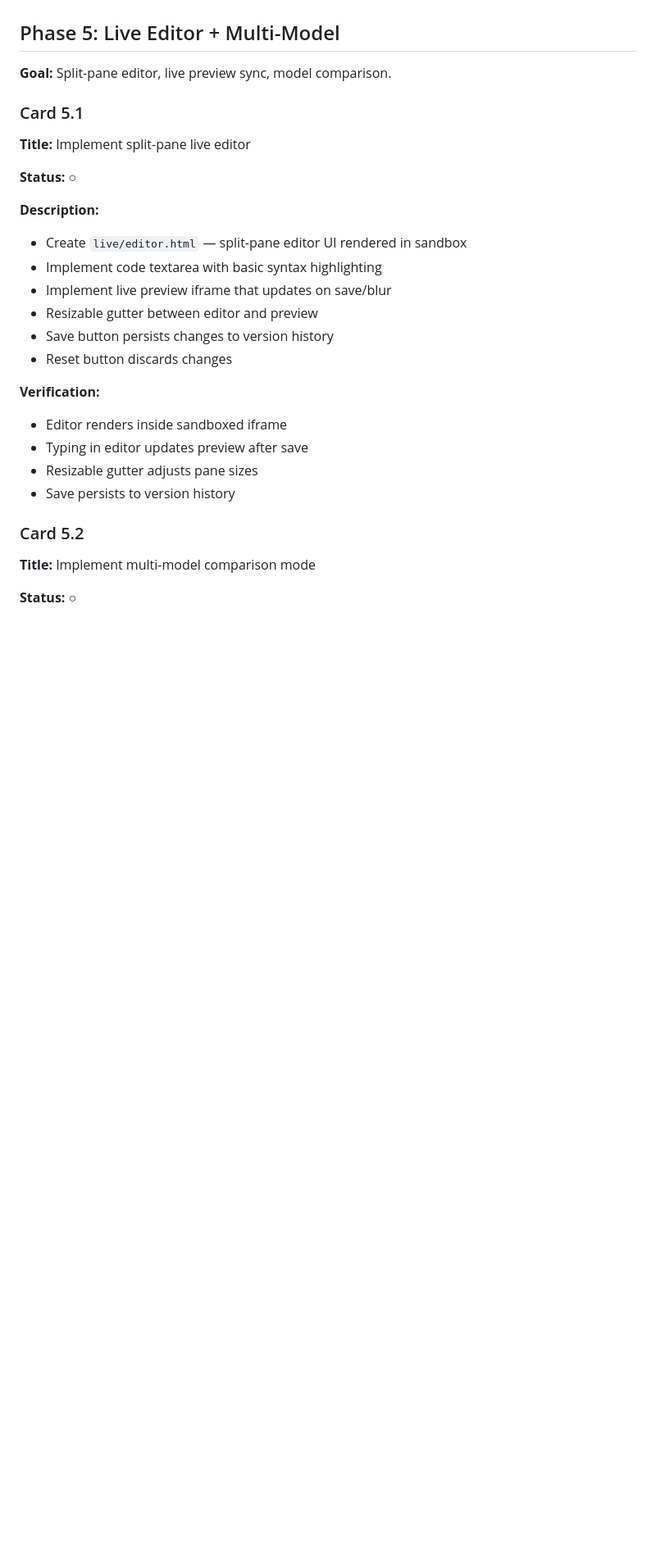
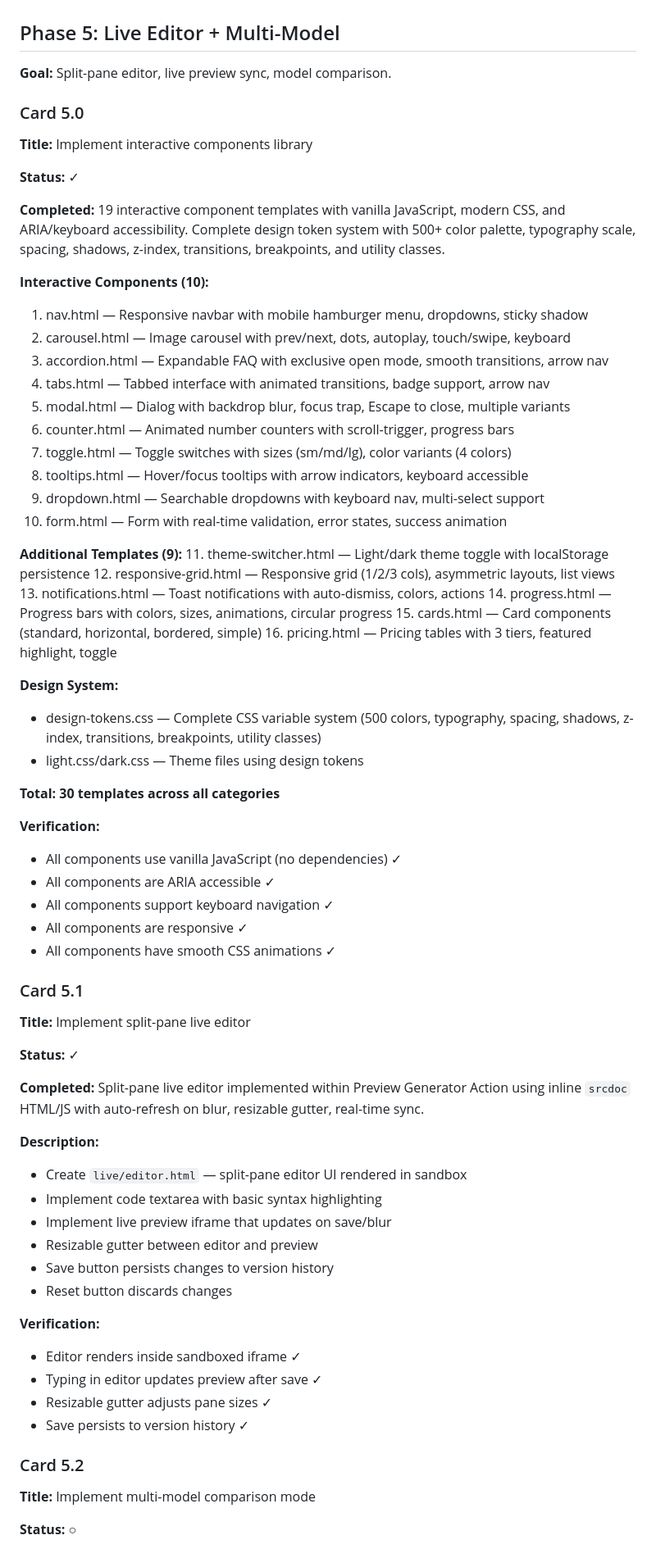
Before and after one commit to asorichetti/OpenDesign, a Markdown page: docs/plan/23-task-cards.md, the part around one of its changes. Shown at 82% size. GitHub-like rendering; blank space fills up the shorter version.

Commit message:
docs: update task cards with interactive components and design system
- Add Card 5.0: Interactive components library (19 new templates)
  * 10 interactive components: nav, carousel, accordion, tabs, modal, counter, toggle, tooltips, dropdown, form
  * 9 additional templates: theme-switcher, responsive-grid, notifications, progress, cards, pricing
  * Design token system: 500+ colors, typography, spacing, shadows, z-index, transitions, breakpoints
- Update Card 5.1: Live editor (mark complete)
- Update Card 4.2: Presenter mode (mark complete with verification)
- Update progress summary: 22.5/25 cards complete (90%)
- Update what's built section with new stats

```diff
--- a/docs/plan/23-task-cards.md
+++ b/docs/plan/23-task-cards.md
@@ -341,11 +341,54 @@
 
 **Goal:** Split-pane editor, live preview sync, model comparison.
 
+### Card 5.0
+
+**Title:** Implement interactive components library
+
+**Status:** ✓
+
+**Completed:** 19 interactive component templates with vanilla JavaScript, modern CSS, and ARIA/keyboard accessibility. Complete design token system with 500+ color palette, typography scale, spacing, shadows, z-index, transitions, breakpoints, and utility classes.
+
+**Interactive Components (10):**
+1. nav.html — Responsive navbar with mobile hamburger menu, dropdowns, sticky shadow
+2. carousel.html — Image carousel with prev/next, dots, autoplay, touch/swipe, keyboard
+3. accordion.html — Expandable FAQ with exclusive open mode, smooth transitions, arrow nav
+4. tabs.html — Tabbed interface with animated transitions, badge support, arrow nav
+5. modal.html — Dialog with backdrop blur, focus trap, Escape to close, multiple variants
+6. counter.html — Animated number counters with scroll-trigger, progress bars
+7. toggle.html — Toggle switches with sizes (sm/md/lg), color variants (4 colors)
+8. tooltips.html — Hover/focus tooltips with arrow indicators, keyboard accessible
+9. dropdown.html — Searchable dropdowns with keyboard nav, multi-select support
+10. form.html — Form with real-time validation, error states, success animation
+
+**Additional Templates (9):**
+11. theme-switcher.html — Light/dark theme toggle with localStorage persistence
+12. responsive-grid.html — Responsive grid (1/2/3 cols), asymmetric layouts, list views
+13. notifications.html — Toast notifications with auto-dismiss, colors, actions
+14. progress.html — Progress bars with colors, sizes, animations, circular progress
+15. cards.html — Card components (standard, horizontal, bordered, simple)
+16. pricing.html — Pricing tables with 3 tiers, featured highlight, toggle
+
+**Design System:**
+- design-tokens.css — Complete CSS variable system (500 colors, typography, spacing, shadows, z-index, transitions, breakpoints, utility classes)
+- light.css/dark.css — Theme files using design tokens
+
+**Total: 30 templates across all categories**
+
+**Verification:**
+- All components use vanilla JavaScript (no dependencies) ✓
+- All components are ARIA accessible ✓
+- All components support keyboard navigation ✓
+- All components are responsive ✓
+- All components have smooth CSS animations ✓
+
 ### Card 5.1
 
 **Title:** Implement split-pane live editor
 
-**Status:** ○
+**Status:** ✓
+
+**Completed:** Split-pane live editor implemented within Preview Generator Action using inline `srcdoc` HTML/JS with auto-refresh on blur, resizable gutter, real-time sync.
 
 **Description:**
 - Create `live/editor.html` — split-pane editor UI rendered in sandbox
@@ -356,10 +399,10 @@
 - Reset button discards changes
 
 **Verification:**
-- Editor renders inside sandboxed iframe
-- Typing in editor updates preview after save
-- Resizable gutter adjusts pane sizes
-- Save persists to version history
+- Editor renders inside sandboxed iframe ✓
+- Typing in editor updates preview after save ✓
+- Resizable gutter adjusts pane sizes ✓
+- Save persists to version history ✓
 
 ### Card 5.2
 
```
Also changed, not shown: other parts of docs/plan/23-task-cards.md (+7 -3 lines).
